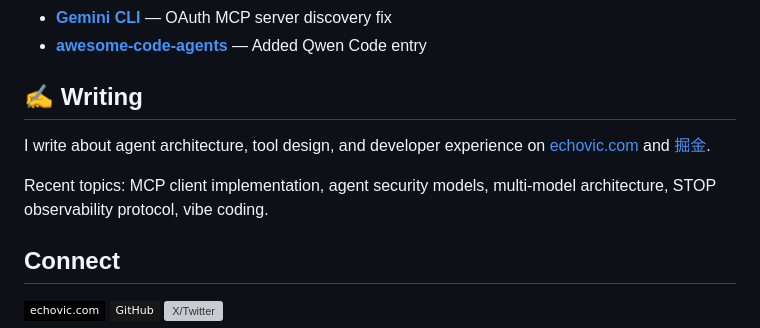
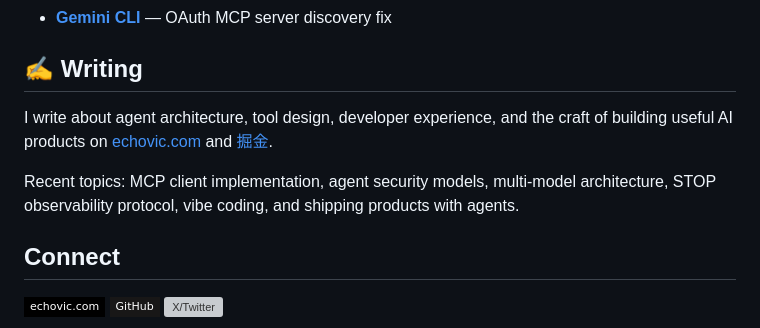
Before and after one commit to echoVic/echoVic, a Markdown page: README.md, the part around one of its changes. Rendered like a GitHub page; badges without logos; grey boxes are pictures that could not be loaded.

```diff
--- a/README.md
+++ b/README.md
@@ -58,11 +64,10 @@ Active contributor to the AI agent ecosystem:
 - **[Gemini CLI](https://github.com/google-gemini/gemini-cli)** — OAuth MCP server discovery fix
-- **[awesome-code-agents](https://github.com/sorrycc/awesome-code-agents)** — Added Qwen Code entry
 
 ## ✍️ Writing
 
-I write about agent architecture, tool design, and developer experience on [echovic.com](https://echovic.com) and [掘金](https://juejin.cn/user/echoVic).
+I write about agent architecture, tool design, developer experience, and the craft of building useful AI products on [echovic.com](https://echovic.com) and [掘金](https://juejin.cn/user/echoVic).
 
-Recent topics: MCP client implementation, agent security models, multi-model architecture, STOP observability protocol, vibe coding.
+Recent topics: MCP client implementation, agent security models, multi-model architecture, STOP observability protocol, vibe coding, and shipping products with agents.
 
 ## Connect
 
```
Also changed, not shown: other parts of README.md (+31 -25 lines).
